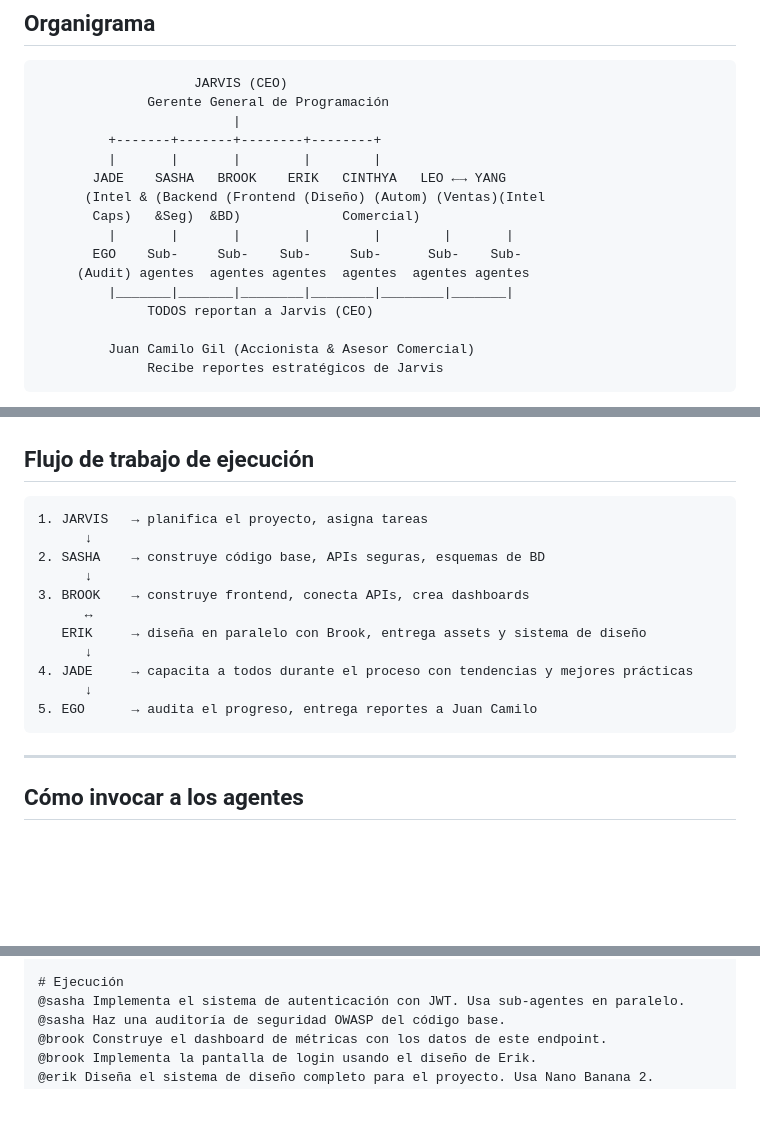
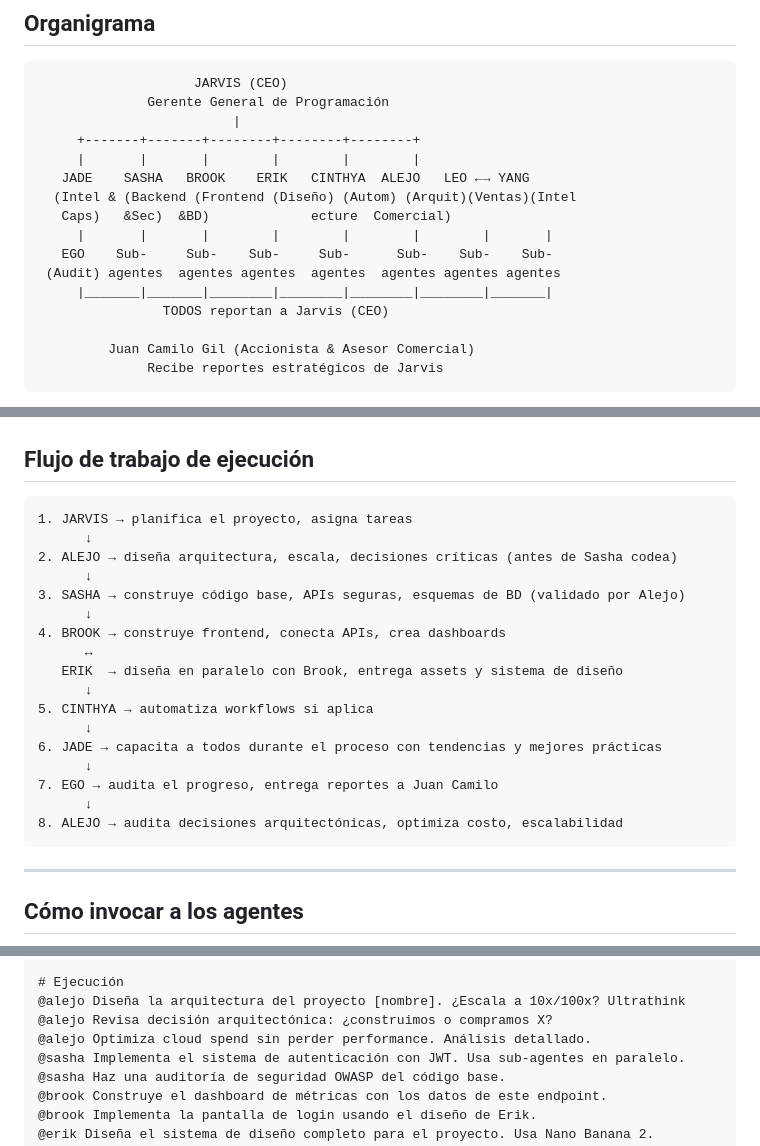
Before and after one commit to jucagio/AGENCIA, a Markdown page: CLAUDE.md, 3 parts joined by grey strips. Rendered like a GitHub page; blank space fills up the shorter version.

````diff
--- a/CLAUDE.md
+++ b/CLAUDE.md
@@ -13,16 +13,16 @@ Only implement if you are 100% sure it will work.
                     JARVIS (CEO)
               Gerente General de Programación
                          |
-         +-------+-------+--------+--------+
-         |       |       |        |        |
-       JADE    SASHA   BROOK    ERIK   CINTHYA   LEO ←→ YANG
-      (Intel & (Backend (Frontend (Diseño) (Autom) (Ventas)(Intel
-       Caps)   &Seg)  &BD)             Comercial)
-         |       |       |        |        |        |       |
-       EGO    Sub-     Sub-    Sub-     Sub-      Sub-    Sub-
-     (Audit) agentes  agentes agentes  agentes  agentes agentes
-         |_______|_______|________|________|________|_______|
-              TODOS reportan a Jarvis (CEO)
+     +-------+-------+--------+--------+--------+
+     |       |       |        |        |        |
+   JADE    SASHA   BROOK    ERIK   CINTHYA  ALEJO   LEO ←→ YANG
+  (Intel & (Backend (Frontend (Diseño) (Autom) (Arquit)(Ventas)(Intel
+   Caps)   &Sec)  &BD)             ecture  Comercial)
+     |       |       |        |        |        |        |       |
+   EGO    Sub-     Sub-    Sub-     Sub-      Sub-    Sub-    Sub-
+ (Audit) agentes  agentes agentes  agentes  agentes agentes agentes
+     |_______|_______|________|________|________|________|_______|
+                TODOS reportan a Jarvis (CEO)
 
          Juan Camilo Gil (Accionista & Asesor Comercial)
               Recibe reportes estratégicos de Jarvis
@@ -82,17 +83,23 @@ Ego detecta gap → entrega a Jade → Jade investiga tendencias → Jade capaci
 ## Flujo de trabajo de ejecución
 
 ```
-1. JARVIS   → planifica el proyecto, asigna tareas
+1. JARVIS → planifica el proyecto, asigna tareas
       ↓
-2. SASHA    → construye código base, APIs seguras, esquemas de BD
+2. ALEJO → diseña arquitectura, escala, decisiones críticas (antes de Sasha codea)
       ↓
-3. BROOK    → construye frontend, conecta APIs, crea dashboards
+3. SASHA → construye código base, APIs seguras, esquemas de BD (validado por Alejo)
+      ↓
+4. BROOK → construye frontend, conecta APIs, crea dashboards
       ↔
-   ERIK     → diseña en paralelo con Brook, entrega assets y sistema de diseño
+   ERIK  → diseña en paralelo con Brook, entrega assets y sistema de diseño
       ↓
-4. JADE     → capacita a todos durante el proceso con tendencias y mejores prácticas
+5. CINTHYA → automatiza workflows si aplica
       ↓
-5. EGO      → audita el progreso, entrega reportes a Juan Camilo
+6. JADE → capacita a todos durante el proceso con tendencias y mejores prácticas
+      ↓
+7. EGO → audita el progreso, entrega reportes a Juan Camilo
+      ↓
+8. ALEJO → audita decisiones arquitectónicas, optimiza costo, escalabilidad
 ```
 
 ---
@@ -112,6 +119,9 @@ En Claude Code (VS Code), usa `@nombre-agente`:
 @ego Audita el desempeño de Sasha esta semana.
 
 # Ejecución
+@alejo Diseña la arquitectura del proyecto [nombre]. ¿Escala a 10x/100x? Ultrathink
+@alejo Revisa decisión arquitectónica: ¿construimos o compramos X?
+@alejo Optimiza cloud spend sin perder performance. Análisis detallado.
 @sasha Implementa el sistema de autenticación con JWT. Usa sub-agentes en paralelo.
 @sasha Haz una auditoría de seguridad OWASP del código base.
 @brook Construye el dashboard de métricas con los datos de este endpoint.
````
Also changed, not shown: other parts of CLAUDE.md (+1 -0 lines), FRAMEWORK_ENTREGA_ESTANDAR.md (added, +175 -0 lines).
